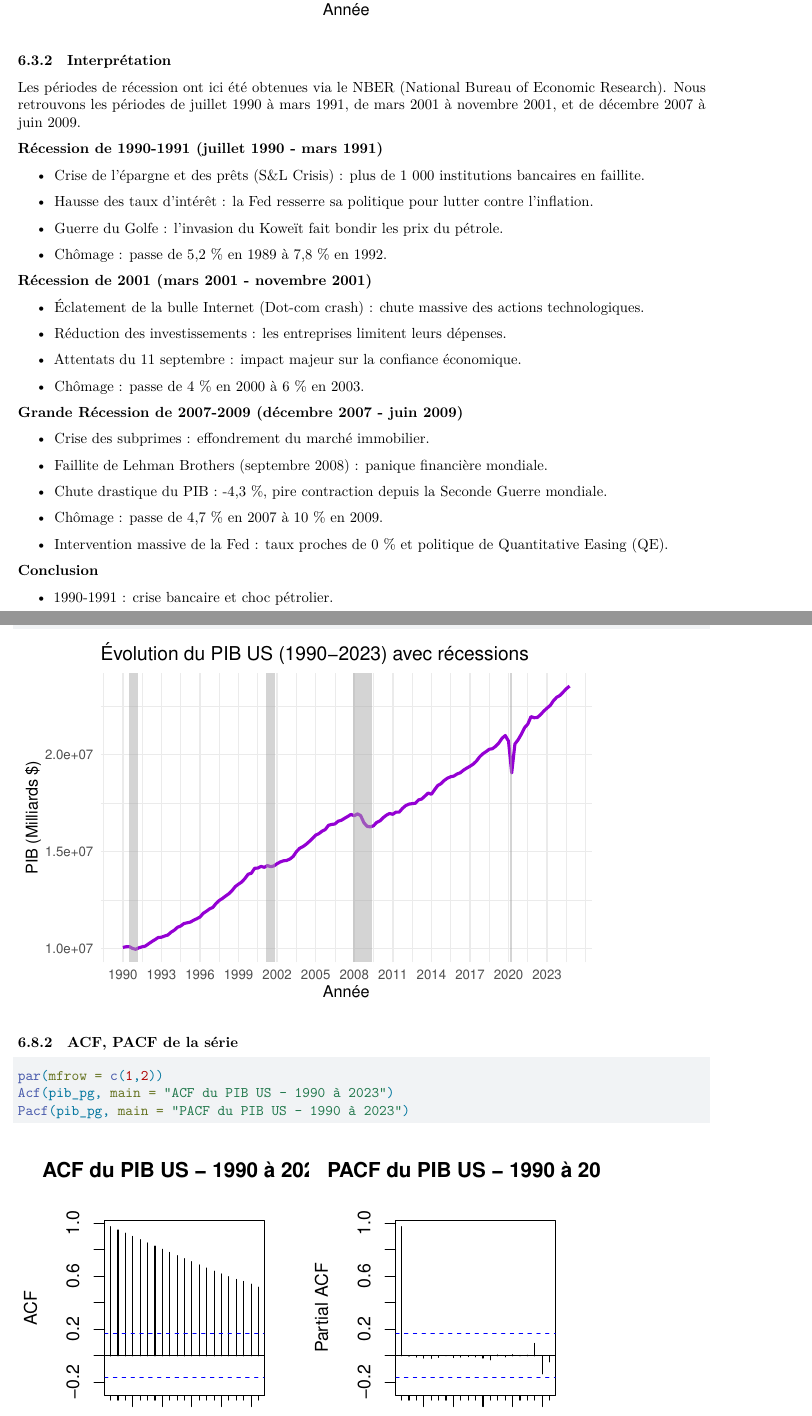
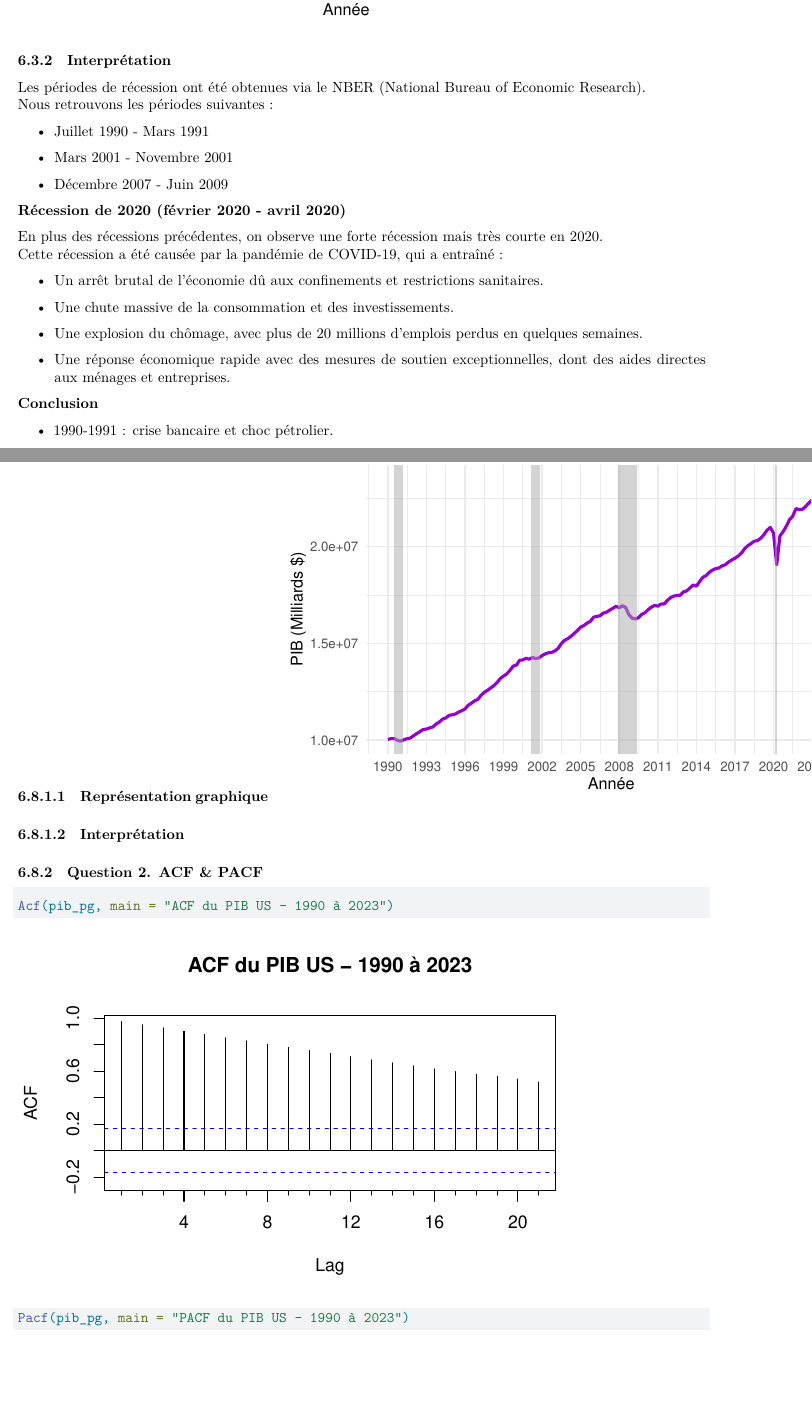
Before and after one commit to Djayan-D/series_temporelles_univariees_4, a Quarto document (TD4.qmd): two parts of pages 20 and 25 of 27 before the commit and two parts of pages 20 and 25 of 28 after it, joined at a grey line, cut so that both start at the same text, the shorter picture padded with empty space. Rendered offline with R 4.5, knitr and Pandoc in place of Quarto, then LaTeX, with nearby package versions.

Commit message:
interprétation et mise en page

````diff
--- a/TD4.qmd
+++ b/TD4.qmd
@@ -616,39 +616,27 @@ ggplot(pib_sp_df, aes(x = date, y = PIB)) +
 
 ### Interprétation
 
-Les périodes de récession ont ici été obtenues via le NBER (National Bureau of Economic Research). Nous retrouvons les périodes de juillet 1990 à mars 1991, de mars 2001 à novembre 2001, et de décembre 2007 à juin 2009.
+Les périodes de récession ont été obtenues via le NBER (National Bureau of Economic Research).
+Nous retrouvons les périodes suivantes :
 
-**Récession de 1990-1991 (juillet 1990 - mars 1991)**
+- Juillet 1990 - Mars 1991
 
-- Crise de l'épargne et des prêts (S&L Crisis) : plus de 1 000 institutions bancaires en faillite.
+- Mars 2001 - Novembre 2001
 
-- Hausse des taux d'intérêt : la Fed resserre sa politique pour lutter contre l'inflation.
+- Décembre 2007 - Juin 2009
 
-- Guerre du Golfe : l’invasion du Koweït fait bondir les prix du pétrole.
+**Récession de 2020 (février 2020 - avril 2020)**
 
-- Chômage : passe de 5,2 % en 1989 à 7,8 % en 1992.
+En plus des récessions précédentes, on observe une forte récession mais très courte en 2020.
+Cette récession a été causée par la pandémie de COVID-19, qui a entraîné :
 
-**Récession de 2001 (mars 2001 - novembre 2001)**
+- Un arrêt brutal de l'économie dû aux confinements et restrictions sanitaires.
 
-- Éclatement de la bulle Internet (Dot-com crash) : chute massive des actions technologiques.
+- Une chute massive de la consommation et des investissements.
 
-- Réduction des investissements : les entreprises limitent leurs dépenses.
+- Une explosion du chômage, avec plus de 20 millions d'emplois perdus en quelques semaines.
 
-- Attentats du 11 septembre : impact majeur sur la confiance économique.
-
-- Chômage : passe de 4 % en 2000 à 6 % en 2003.
-
-**Grande Récession de 2007-2009 (décembre 2007 - juin 2009)**
-
-- Crise des subprimes : effondrement du marché immobilier.
-
-- Faillite de Lehman Brothers (septembre 2008) : panique financière mondiale.
-
-- Chute drastique du PIB : -4,3 %, pire contraction depuis la Seconde Guerre mondiale.
-
-- Chômage : passe de 4,7 % en 2007 à 10 % en 2009.
-
-- Intervention massive de la Fed : taux proches de 0 % et politique de Quantitative Easing (QE).
+- Une réponse économique rapide avec des mesures de soutien exceptionnelles, dont des aides directes aux ménages et entreprises.
 
 **Conclusion**
 
@@ -752,10 +744,12 @@ ggplot(pib_pg_df, aes(x = date, y = PIB)) +
   theme_minimal()
 ```
 
-### ACF, PACF de la série
+#### Interprétation
+
+
+### Question 2. ACF & PACF
 
 ```{r}
-par(mfrow = c(1,2))
 Acf(pib_pg, main = "ACF du PIB US - 1990 à 2023")
 Pacf(pib_pg, main = "PACF du PIB US - 1990 à 2023")
 ```
````
Also changed, not shown: TD4.qmd (18 more changed lines).
